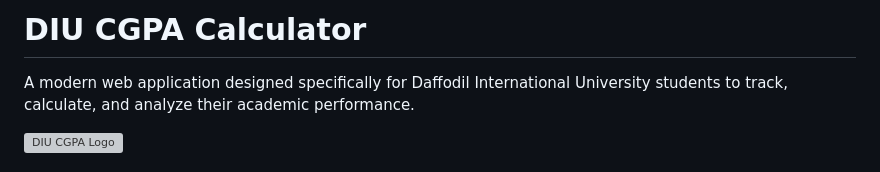
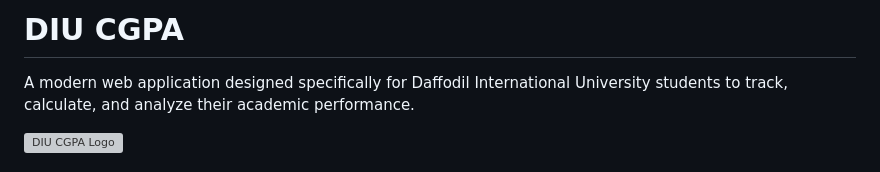
Before and after one commit to OkayAbedin/diu-cgpa, a Markdown page: README.md, the part around the change. Drawn GitHub-style; grey boxes are pictures that could not be loaded.

Commit message:
docs: Rename project title from "DIU CGPA Calculator" to "DIU CGPA" in README

```diff
--- a/README.md
+++ b/README.md
@@ -1,4 +1,4 @@
-# DIU CGPA Calculator
+# DIU CGPA
 
 A modern web application designed specifically for Daffodil International University students to track, calculate, and analyze their academic performance.
 
```
